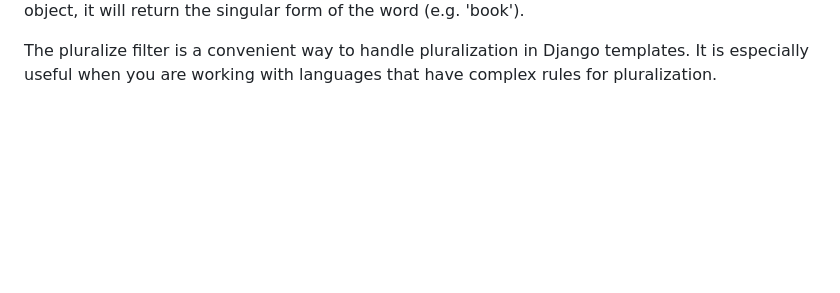
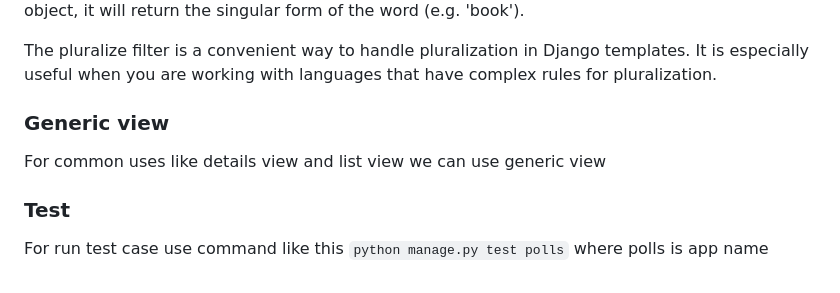
Before and after one commit to mones-cse/django-official-tutorial, a Markdown page: README.md, the part around the change. GitHub-like rendering; blank space fills up the shorter version.

```diff
--- a/README.md
+++ b/README.md
@@ -327,4 +327,11 @@ word (e.g. 'book').
 The pluralize filter is a convenient way to handle pluralization in Django templates. It is especially useful when you
 are working with languages that have complex rules for pluralization.
 
-###
+### Generic view
+
+For common uses like details view and list view we can use generic view
+
+### Test
+
+For run test case use command like this
+`python manage.py test polls` where polls is app name
```
